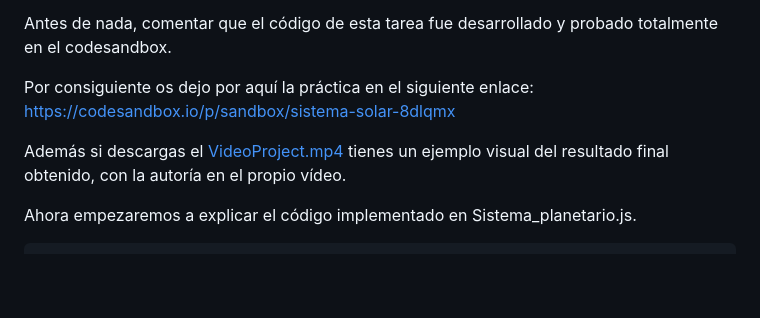
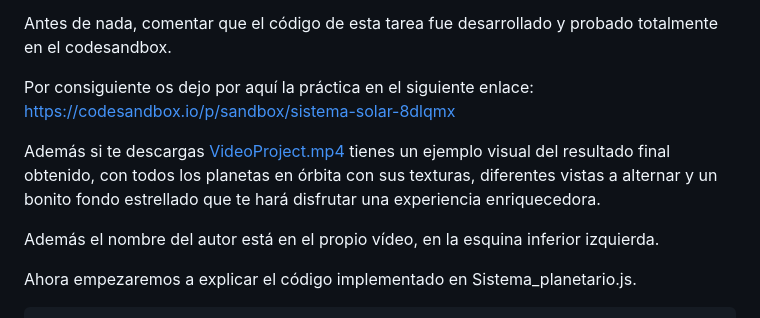
Before and after one commit to guillecab7/IG, a Markdown page: README.md, the part around the change. GitHub-like rendering; blank space fills up the shorter version.

````diff
--- a/README.md
+++ b/README.md
@@ -9,8 +9,10 @@ Antes de nada, comentar que el código de esta tarea fue desarrollado y probado
 
 Por consiguiente os dejo por aquí la práctica en el siguiente enlace:  https://codesandbox.io/p/sandbox/sistema-solar-8dlqmx
 
-Además si descargas el [VideoProject.mp4](https://github.com/guillecab7/IG/edit/main/VideoProject.mp4?raw=1)
-tienes un ejemplo visual del resultado final obtenido, con la autoría en el propio vídeo.
+Además si te descargas [VideoProject.mp4](https://github.com/guillecab7/IG/edit/main/VideoProject.mp4)
+tienes un ejemplo visual del resultado final obtenido, con todos los planetas en órbita con sus texturas, diferentes vistas a alternar y un bonito fondo estrellado que te hará disfrutar una experiencia enriquecedora.
+
+Además el nombre del autor está en el propio vídeo, en la esquina inferior izquierda.
 
 Ahora empezaremos a explicar el código implementado en Sistema_planetario.js.
 ```js
````
